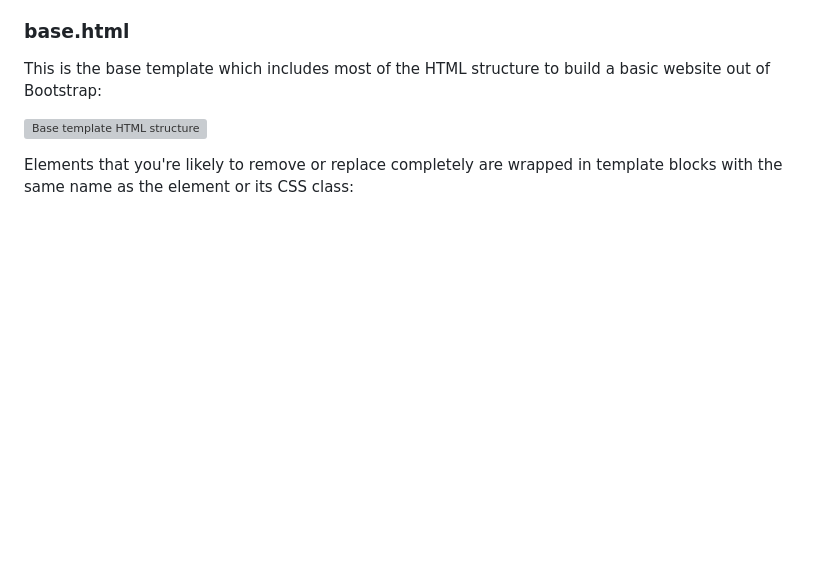
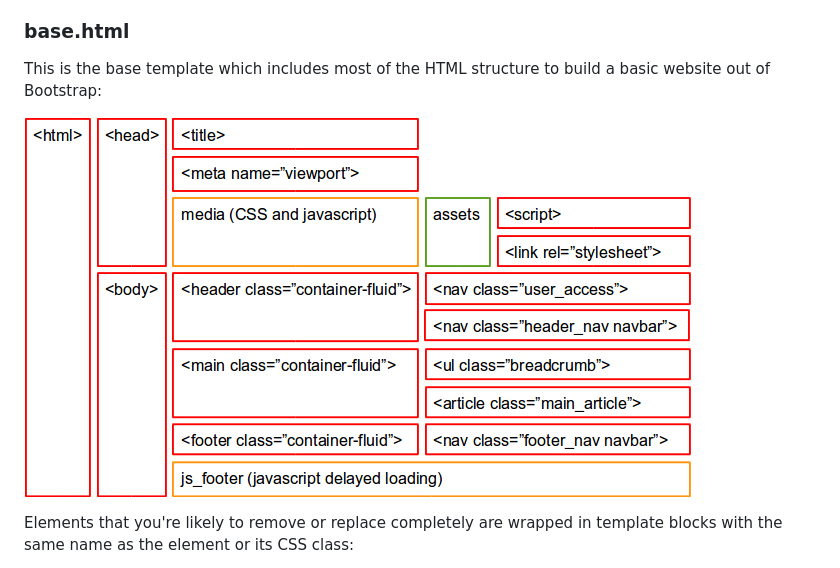
Before and after one commit to aptivate/cmsbootstrap, a Markdown page: README.md, the part around the change. Drawn GitHub-style; pictures changed too: images/base-template-html-structure.png (added); blank space fills up the shorter version; grey boxes are pictures that could not be loaded.

Commit message:
Use a PNG file instead of SVG, so it renders in GitHub.

```diff
--- a/README.md
+++ b/README.md
@@ -340,7 +340,7 @@ customisations that are possible. Only a few are listed here.
 This is the base template which includes most of the HTML structure to build
 a basic website out of Bootstrap:
 
-![Base template HTML structure](images/base-template-html-structure.svg)
+![Base template HTML structure](images/base-template-html-structure.png)
 
 Elements that you're likely to remove or replace completely are wrapped in
 template blocks with the same name as the element or its CSS class:
```
